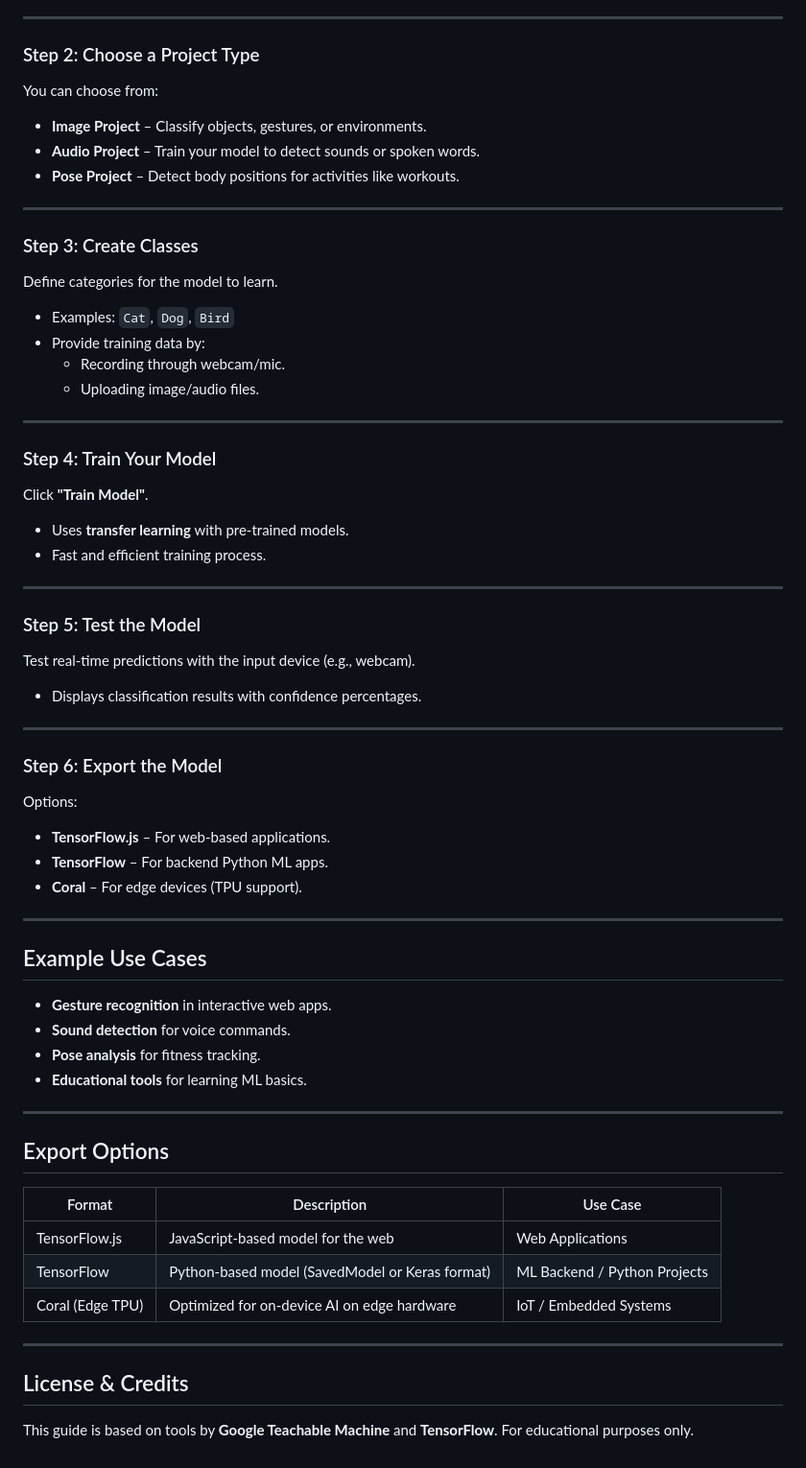
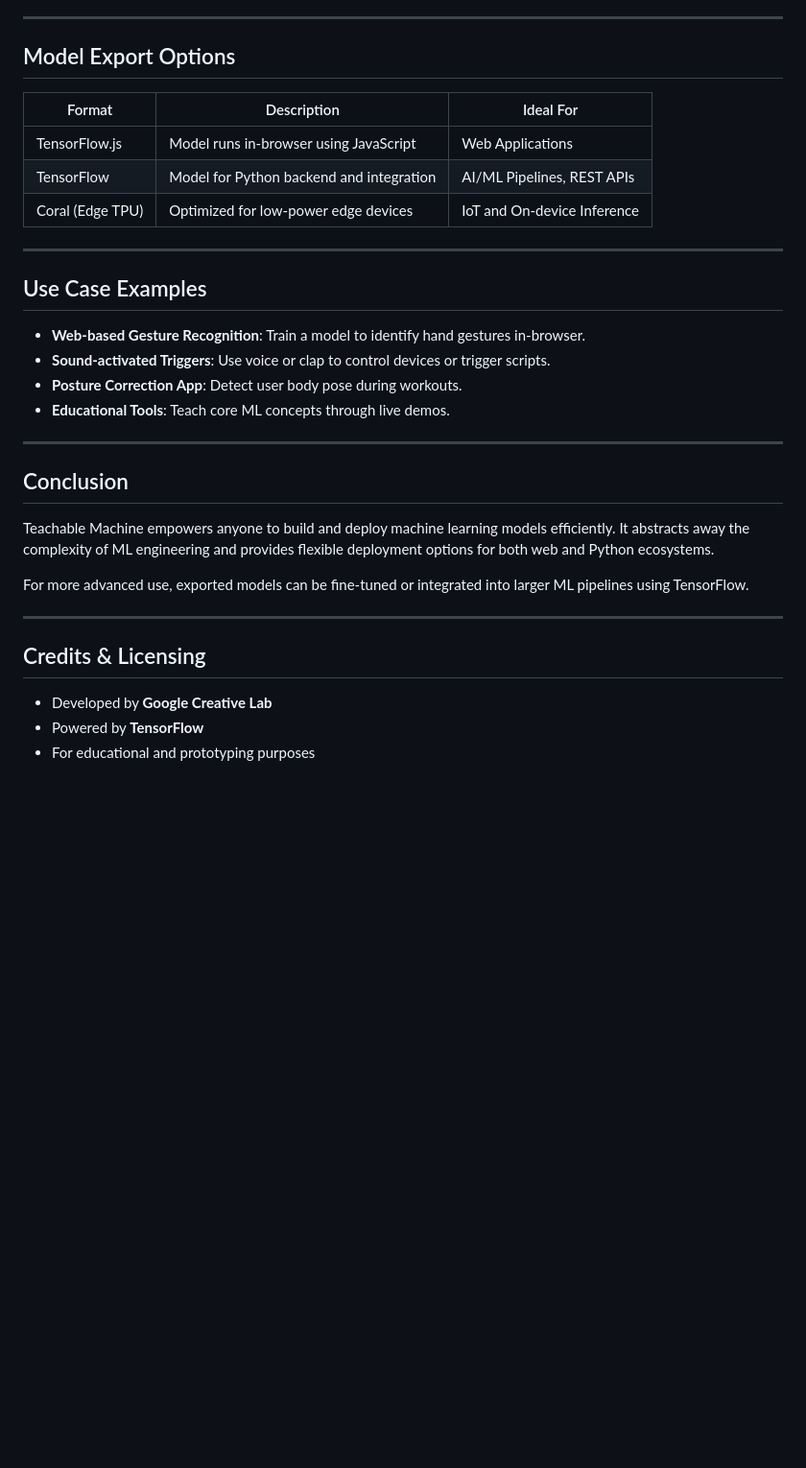
Before and after one commit to waheed444/Web_Technologies, a Markdown page: README.md, the part around the change printed below. Shown: that part at 96% size. Rendered like a GitHub page; blank space fills up the shorter version.

```diff
--- a/README.md
+++ b/README.md
@@ -48,63 +81,35 @@ Visit [https://teachablemachine.withgoogle.com](https://teachablemachine.withgoo
 
 ---
 
-### Step 2: Choose a Project Type
-You can choose from:
-- **Image Project** – Classify objects, gestures, or environments.
-- **Audio Project** – Train your model to detect sounds or spoken words.
-- **Pose Project** – Detect body positions for activities like workouts.
+## Model Export Options
+
+| Format           | Description                                  | Ideal For                        |
+|------------------|----------------------------------------------|----------------------------------|
+| TensorFlow.js     | Model runs in-browser using JavaScript       | Web Applications                 |
+| TensorFlow        | Model for Python backend and integration     | AI/ML Pipelines, REST APIs       |
+| Coral (Edge TPU)  | Optimized for low-power edge devices         | IoT and On-device Inference      |
 
 ---
 
-### Step 3: Create Classes
-Define categories for the model to learn.
-- Examples: `Cat`, `Dog`, `Bird`
-- Provide training data by:
-  - Recording through webcam/mic.
-  - Uploading image/audio files.
+## Use Case Examples
+
+- **Web-based Gesture Recognition**: Train a model to identify hand gestures in-browser.
+- **Sound-activated Triggers**: Use voice or clap to control devices or trigger scripts.
+- **Posture Correction App**: Detect user body pose during workouts.
+- **Educational Tools**: Teach core ML concepts through live demos.
 
 ---
 
-### Step 4: Train Your Model
-Click **"Train Model"**.
-- Uses **transfer learning** with pre-trained models.
-- Fast and efficient training process.
+## Conclusion
+
+Teachable Machine empowers anyone to build and deploy machine learning models efficiently. It abstracts away the complexity of ML engineering and provides flexible deployment options for both web and Python ecosystems.
+
+For more advanced use, exported models can be fine-tuned or integrated into larger ML pipelines using TensorFlow.
 
 ---
 
-### Step 5: Test the Model
-Test real-time predictions with the input device (e.g., webcam).
-- Displays classification results with confidence percentages.
+## Credits & Licensing
 
----
-
-### Step 6: Export the Model
-
-Options:
-- **TensorFlow.js** – For web-based applications.
-- **TensorFlow** – For backend Python ML apps.
-- **Coral** – For edge devices (TPU support).
-
----
-
-## Example Use Cases
-
-- **Gesture recognition** in interactive web apps.
-- **Sound detection** for voice commands.
-- **Pose analysis** for fitness tracking.
-- **Educational tools** for learning ML basics.
-
----
-
-## Export Options
-
-| Format            | Description                                      | Use Case                      |
-|-------------------|--------------------------------------------------|-------------------------------|
-| TensorFlow.js     | JavaScript-based model for the web               | Web Applications              |
-| TensorFlow        | Python-based model (SavedModel or Keras format) | ML Backend / Python Projects  |
-| Coral (Edge TPU)  | Optimized for on-device AI on edge hardware      | IoT / Embedded Systems        |
-
----
-
-## License & Credits
-This guide is based on tools by **Google Teachable Machine** and **TensorFlow**. For educational purposes only.
+- Developed by **Google Creative Lab**
+- Powered by **TensorFlow**
+- For educational and prototyping purposes
```
Also changed, not shown: other parts of README.md (+59 -26 lines).
